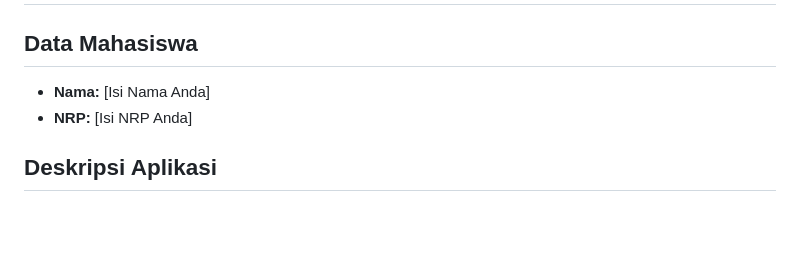
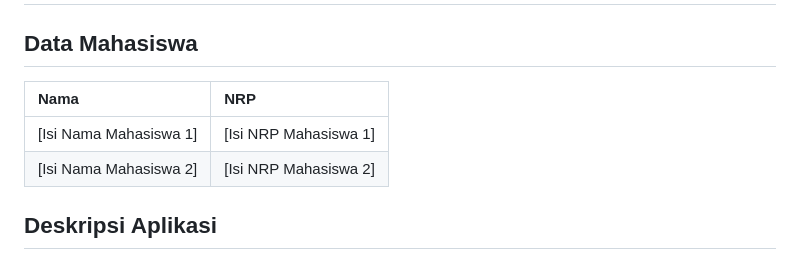
Before and after one commit to Maleka0809/web_praktikum_grafkom, a Markdown page: praktikum_Lighting, Shading & Texture_05/README.md, the part around the change. Rendered like a GitHub page; blank space fills up the shorter version.

Commit message:
docs: Update README with table format for students

```diff
--- a/praktikum_Lighting, Shading & Texture_05/README.md
+++ b/praktikum_Lighting, Shading & Texture_05/README.md
@@ -1,8 +1,10 @@
 # Praktikum 5: Lighting, Shading & Texture WebGL2
 
 ## Data Mahasiswa
-- **Nama:** [Isi Nama Anda]
-- **NRP:** [Isi NRP Anda]
+| Nama | NRP |
+| :--- | :--- |
+| [Isi Nama Mahasiswa 1] | [Isi NRP Mahasiswa 1] |
+| [Isi Nama Mahasiswa 2] | [Isi NRP Mahasiswa 2] |
 
 ## Deskripsi Aplikasi
 Aplikasi ini merupakan implementasi WebGL2 murni untuk merender objek 3D (Cube, Sphere, Torus, Torus Knot) yang diintegrasikan dengan kerangka **Vite**. Aplikasi ini menambahkan efek **Lighting** (Ambient, Diffuse, Specular) berdasarkan Phong Reflection Model, **Shading** (Flat & Smooth), dan **Texture Mapping** (Checkerboard prosedural & Image eksternal).
```
